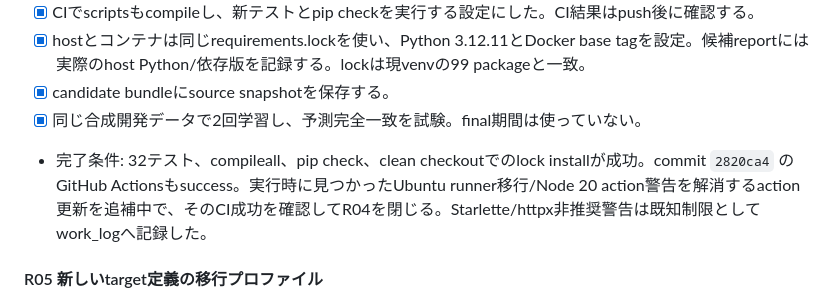
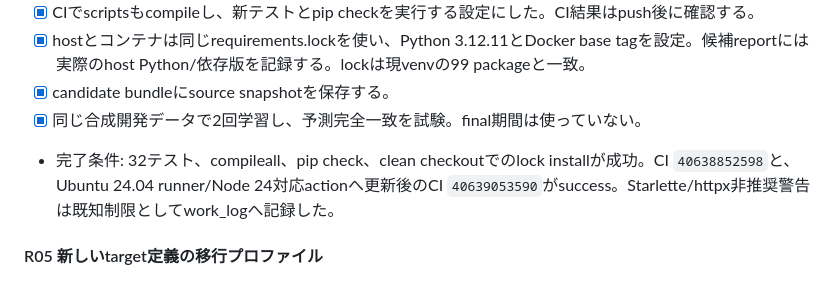
Before and after one commit to kenobix/Claude_practice, a Markdown page: 261014/plan_mlops.md, the part around the change. GitHub-like rendering.

```diff
--- a/261014/plan_mlops.md
+++ b/261014/plan_mlops.md
@@ -269,7 +269,7 @@ P0は新たな最終評価や候補の配信承認を進める前に解消する
 - [x] hostとコンテナは同じrequirements.lockを使い、Python 3.12.11とDocker base tagを設定。候補reportには実際のhost Python/依存版を記録する。lockは現venvの99 packageと一致。
 - [x] candidate bundleにsource snapshotを保存する。
 - [x] 同じ合成開発データで2回学習し、予測完全一致を試験。final期間は使っていない。
-- 完了条件: 32テスト、compileall、pip check、clean checkoutでのlock installが成功。commit `2820ca4` のGitHub Actionsもsuccess。実行時に見つかったUbuntu runner移行/Node 20 action警告を解消するaction更新を追補中で、そのCI成功を確認してR04を閉じる。Starlette/httpx非推奨警告は既知制限としてwork_logへ記録した。
+- 完了条件: 32テスト、compileall、pip check、clean checkoutでのlock installが成功。CI `40638852598`と、Ubuntu 24.04 runner/Node 24対応actionへ更新後のCI `40639053590`がsuccess。Starlette/httpx非推奨警告は既知制限としてwork_logへ記録した。
 
 #### R05 新しいtarget定義の移行プロファイル
 
```
Also changed, not shown: 261021/work_log.md (+1 -1 lines).
